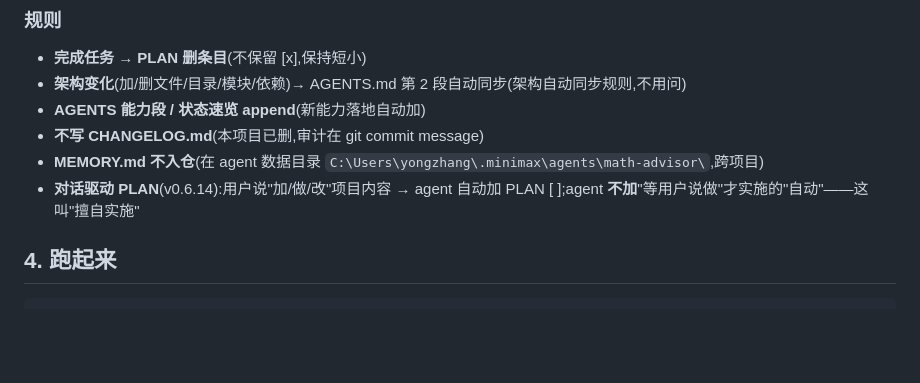
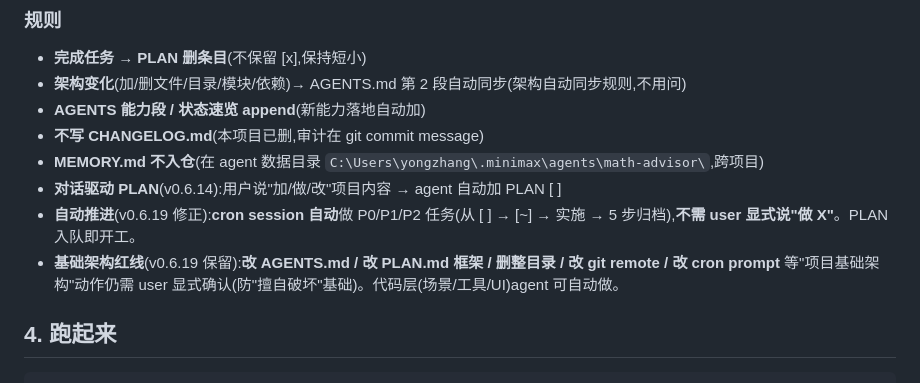
Before and after one commit to 1500385678/MathematicsWeb, a Markdown page: AGENTS.md, the part around the change. Drawn GitHub-style; blank space fills up the shorter version.

Commit message:
feat: v0.6.19 · 修正对话驱动框架 — cron 自动推进 PLAN 任务(不再等 user 显式 说做)
背景: v0.6.14 我加的 擅自实施红线 过度设计,导致 PLAN 里 [ ] 任务永远等 user 说做才动,PLAN 形同虚设
修正: 区分 代码层 vs 基础架构

代码层(自动):
- 加场景 / 改场景 / 改工具 / 改 UI
- cron session 自动做 P0/P1/P2 任务, 不需 user 显式 说做

基础架构(仍需 user 显式):
- 改 / 删 AGENTS.md 内容
- 改 / 删 PLAN.md 框架
- 删整目录(如 docs/)
- 改 git remote URL(8/14 安全规则)
- 改 cron prompt

具体改动:
- AGENTS.md: 规则段加 自动推进(v0.6.19) + 基础架构红线(保留)
- PLAN.md: 头部 v0.6.14 对话驱动 段 更新为 v0.6.19 自动推进说明
- cron math-advisor-daily-wake prompt: 优先级改为 P0/P1/P2 都自动,红线段加入 prompt

明天 10:30 cron 触发会看到 PLAN 里 5 个 P0/P1/P2 任务,自动推进(不会只守着 MATH-003 [~] 续做)

```diff
--- a/AGENTS.md
+++ b/AGENTS.md
@@ -291,7 +291,9 @@ AI 提问时,`AIPanel._buildSceneContext()` 会读 `instance.getFormula()` 拼
 - **AGENTS 能力段 / 状态速览 append**(新能力落地自动加)
 - **不写 CHANGELOG.md**(本项目已删,审计在 git commit message)
 - **MEMORY.md 不入仓**(在 agent 数据目录 `C:\Users\yongzhang\.minimax\agents\math-advisor\`,跨项目)
-- **对话驱动 PLAN**(v0.6.14):用户说"加/做/改"项目内容 → agent 自动加 PLAN [ ];agent **不加**"等用户说做"才实施的"自动"——这叫"擅自实施"
+- **对话驱动 PLAN**(v0.6.14):用户说"加/做/改"项目内容 → agent 自动加 PLAN [ ]
+- **自动推进**(v0.6.19 修正):**cron session 自动**做 P0/P1/P2 任务(从 [ ] → [~] → 实施 → 5 步归档),**不需 user 显式说"做 X"**。PLAN 入队即开工。
+- **基础架构红线**(v0.6.19 保留):**改 AGENTS.md / 改 PLAN.md 框架 / 删整目录 / 改 git remote / 改 cron prompt** 等"项目基础架构"动作仍需 user 显式确认(防"擅自破坏"基础)。代码层(场景/工具/UI)agent 可自动做。
 
 ## 4. 跑起来
 
```
Also changed, not shown: PLAN.md (+1 -1 lines).
